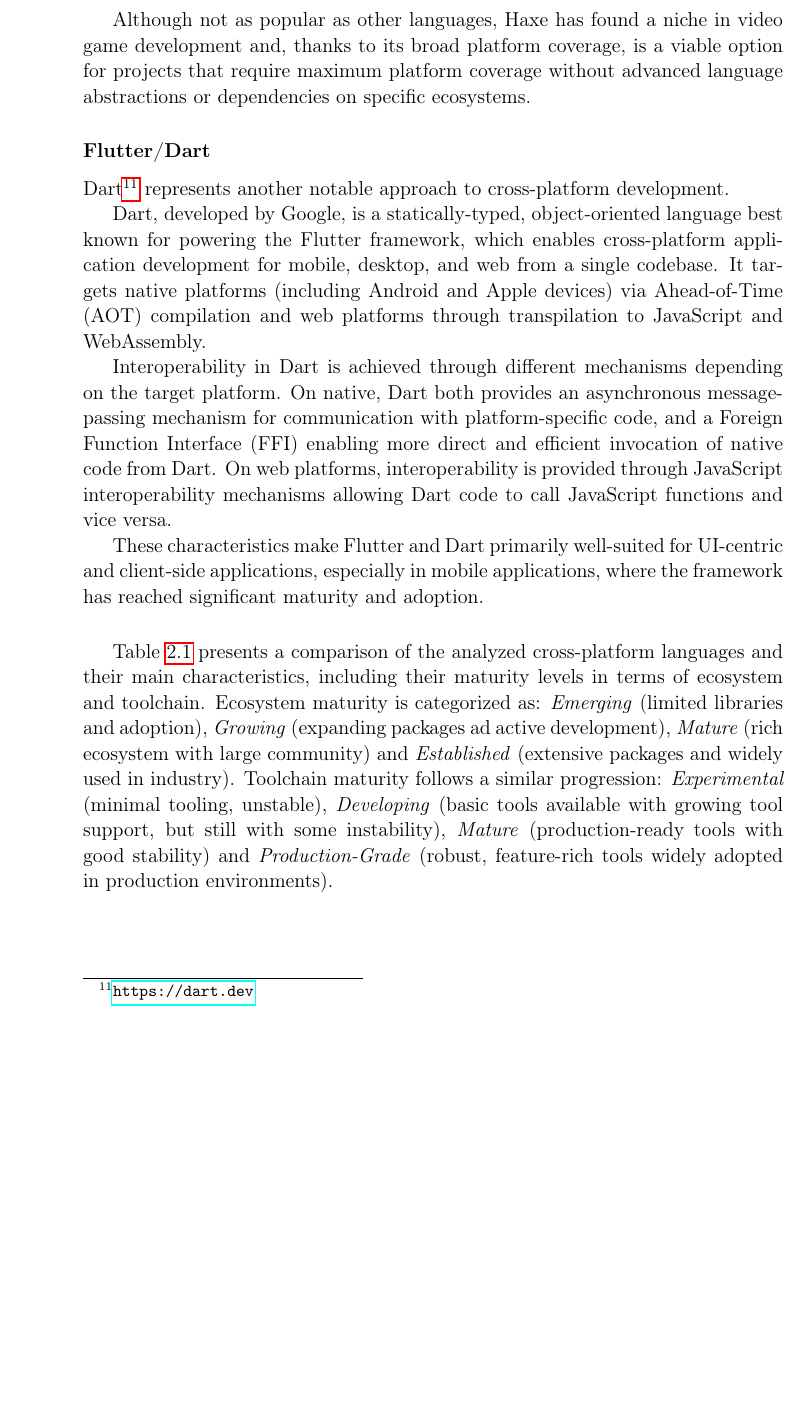
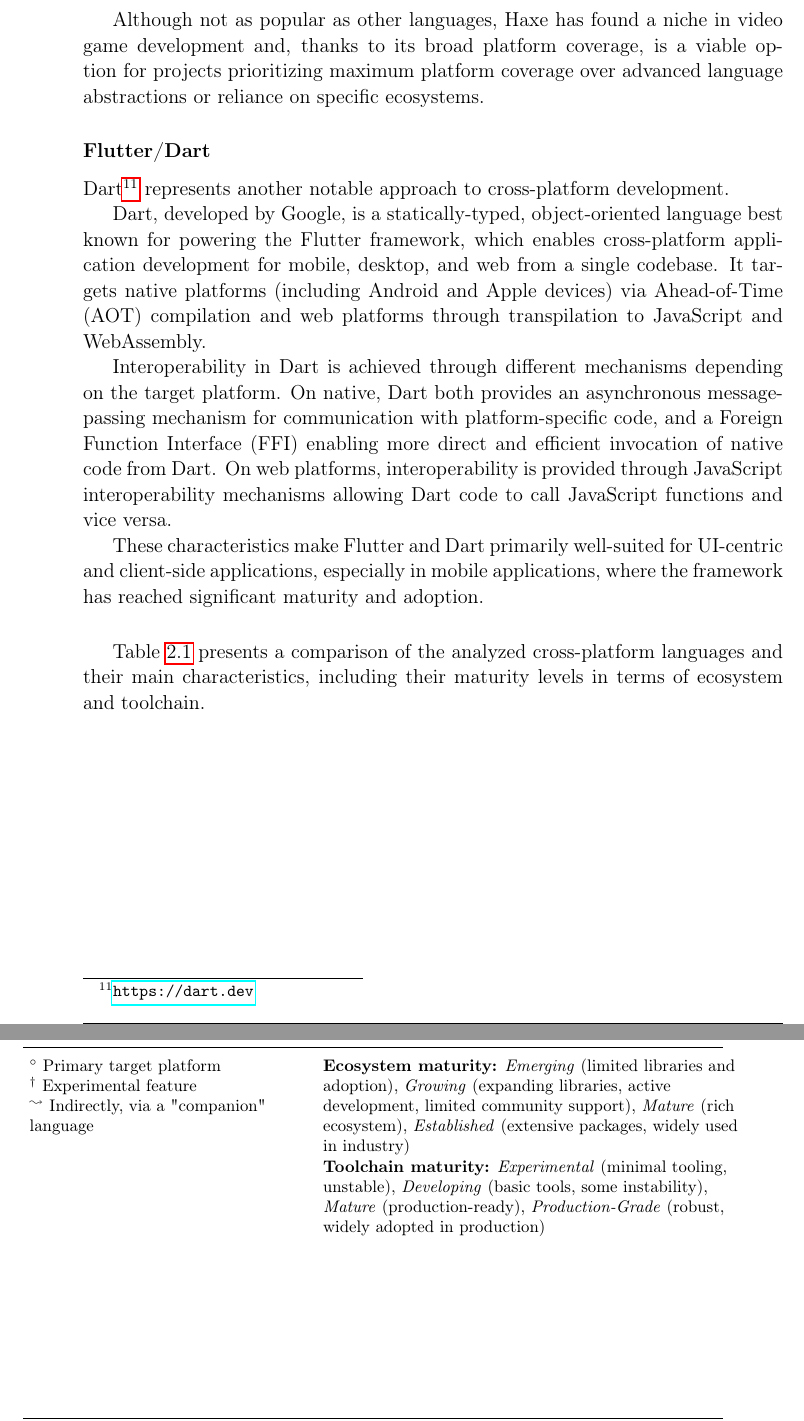
Before and after one commit to tassiluca/scafi3-mp-api-thesis, a LaTeX thesis (main.tex, which reads chapters/mainmatter/background.tex): part of page 21 of 25 before the commit and two parts of pages 21 and 22 of 25 after it, the two joined at a grey line, cut so that both start at the same text, the shorter picture padded with empty space. Compiled offline with pdfLaTeX.

Commit message:
end chapter 2

```diff
--- a/chapters/mainmatter/background.tex
+++ b/chapters/mainmatter/background.tex
@@ -351,7 +351,7 @@ Moreover, for integrating with native libraries, no unified mechanism exists.
 %
 Instead, each target platform needs to rely on its own build tool to link with external libraries, which may complicate the build process when targeting many platforms.
 
-Although not as popular as other languages, Haxe has found a niche in video game development and, thanks to its broad platform coverage, is a viable option for projects that require maximum platform coverage without advanced language abstractions or dependencies on specific ecosystems.
+Although not as popular as other languages, Haxe has found a niche in video game development and, thanks to its broad platform coverage, is a viable option for projects prioritizing maximum platform coverage over advanced language abstractions or reliance on specific ecosystems.
 
 \subsubsection{Flutter/Dart}
 
@@ -372,10 +372,6 @@ These characteristics make Flutter and Dart primarily well-suited for UI-centric
 \vspace{1.5em}
 
 \Cref{tab:comprehensive-comparison} presents a comparison of the analyzed cross-platform languages and their main characteristics, including their maturity levels in terms of ecosystem and toolchain.
-%
-Ecosystem maturity is categorized as: \textit{Emerging} (limited libraries and adoption), \textit{Growing} (expanding packages ad active development), \textit{Mature} (rich ecosystem with large community) and \textit{Established} (extensive packages and widely used in industry).
-%
-Toolchain maturity follows a similar progression: \textit{Experimental} (minimal tooling, unstable), \textit{Developing} (basic tools available with growing tool support, but still with some instability), \textit{Mature} (production-ready tools with good stability) and \textit{Production-Grade} (robust, feature-rich tools widely adopted in production environments).
 
 \begin{table}[htbp]
     \centering
@@ -466 +461,13 @@ Toolchain maturity follows a similar progression: \textit{Experimental} (minimal
     \footnotesize
+    \begin{tabular}{p{0.4\textwidth} p{0.6\textwidth}}
+        \raggedright
+        $^{\circ}$ Primary target platform \\
+        $^{\dagger}$ Experimental feature \\
+        $^{\leadsto}$ Indirectly, via a "companion" language
+
+        &
+
+        \raggedright
+        \textbf{Ecosystem maturity:} \textit{Emerging} (limited libraries and adoption), \textit{Growing} (expanding libraries, active development, limited community support), \textit{Mature} (rich ecosystem), \textit{Established} (extensive packages, widely used in industry) \\
+        \textbf{Toolchain maturity:} \textit{Experimental} (minimal tooling, unstable), \textit{Developing} (basic tools, some instability), \textit{Mature} (production-ready), \textit{Production-Grade} (robust, widely adopted in production)
+    \end{tabular}
```
Also changed, not shown: chapters/mainmatter/background.tex (8 more changed lines).
